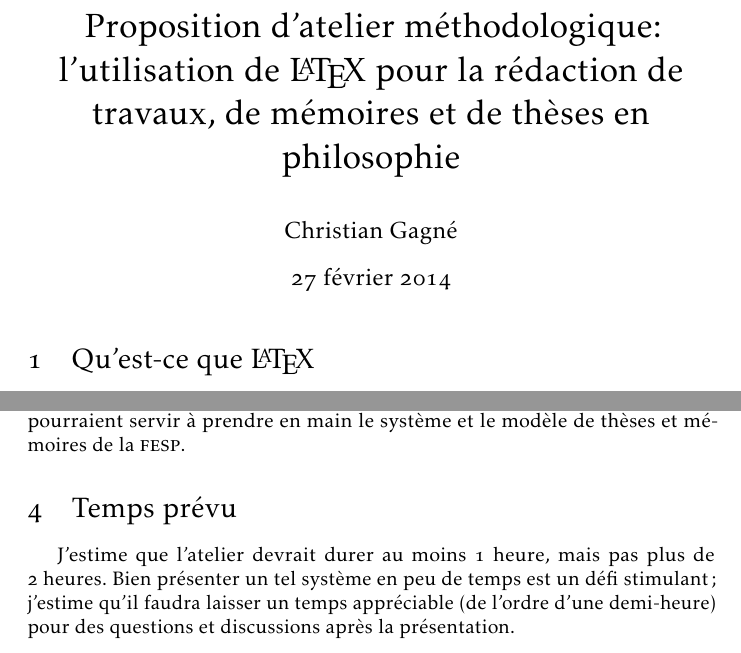
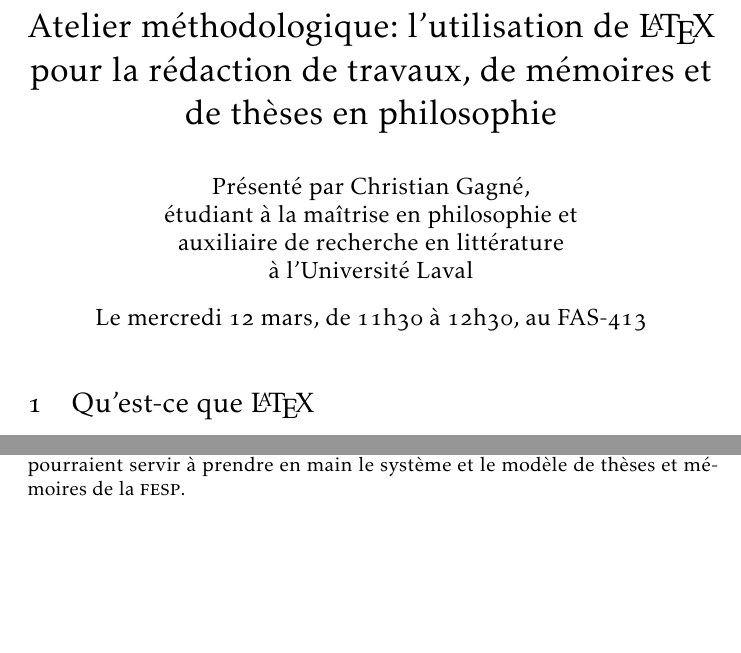
Before and after one commit to Waidanian/methodologie-redaction-ltx, a LaTeX document (atelier-philosophie/ratio.tex): two parts of pages 1 and 2 of 2, joined at a grey line, cut at the place of the change, the shorter picture padded with empty space. Compiled offline with pdfLaTeX.

Commit message:
Mise à jour de la ratio de la présentation: date effective de l’événment.

```diff
--- a/atelier-philosophie/ratio.tex
+++ b/atelier-philosophie/ratio.tex
@@ -9,15 +9,21 @@
 
 \allsectionsfont{\mdseries}
 
-\title{Proposition d’atelier méthodologique: l’utilisation de \LaTeX{} pour la rédaction de travaux, de mémoires et de thèses en philosophie}
-\author{Christian Gagné}
-\date{\today}
+\title{Atelier méthodologique: l’utilisation de \LaTeX{} pour la rédaction de travaux, de mémoires et de thèses en philosophie}
+\author{Présenté par Christian Gagné, \\
+étudiant à la maîtrise en philosophie et \\
+auxiliaire de recherche en littérature \\
+à l’Université Laval}
+\date{Le mercredi 12 mars, de 11h30 à 12h30, au FAS-413}
 
 \usepackage{hyperref}
 
 \begin{document}
 
 \maketitle
+
+\thispagestyle{empty}
+\pagestyle{empty}
 
 \section{Qu’est-ce que \LaTeX{}}
 
@@ -80,8 +86,8 @@
 
 Le but principal de ce premier atelier est de familiariser les étudiants, les chercheurs et le personnel de la Faculté avec le système. Des ateliers ultérieurs pourraient servir à prendre en main le système et le modèle de thèses et mémoires de la \textothersc{fesp}.
 
-\section{Temps prévu}
+%\section{Temps prévu}
 
-J’estime que l’atelier devrait durer au moins 1~heure, mais pas plus de 2~heures. Bien présenter un tel système en peu de temps est un défi stimulant; j’estime qu’il faudra laisser un temps appréciable (de l’ordre d’une demi-heure) pour des questions et discussions après la présentation.
+%J’estime que l’atelier devrait durer au moins 1~heure, mais pas plus de 2~heures. Bien présenter un tel système en peu de temps est un défi stimulant; j’estime qu’il faudra laisser un temps appréciable (de l’ordre d’une demi-heure) pour des questions et discussions après la présentation.
 
 \end{document}
```
Also changed, not shown: atelier-philosophie/ratio.pdf, 4 other files.
